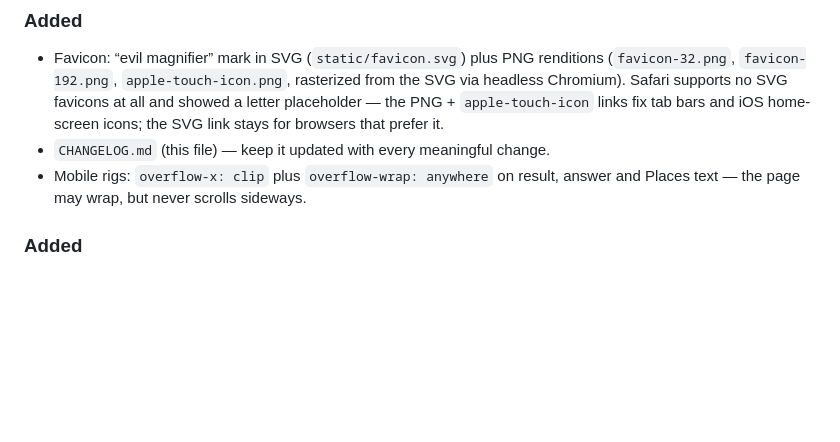
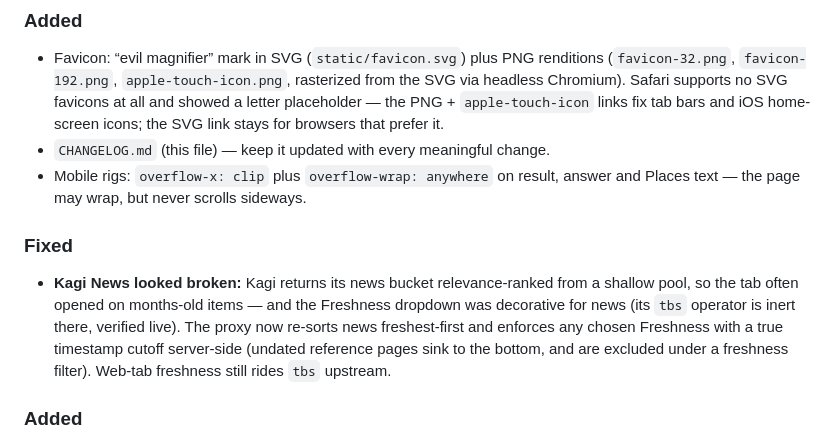
Before and after one commit to evulnet/evulSearch, a Markdown page: CHANGELOG.md, the part around the change. Drawn GitHub-style; blank space fills up the shorter version.

Commit message:
AGENTS/CHANGELOG: Kagi news sort+cutoff rationale

```diff
--- a/CHANGELOG.md
+++ b/CHANGELOG.md
@@ -15,6 +15,15 @@ Format: latest first; sections `Added / Changed / Fixed`.
 - `CHANGELOG.md` (this file) — keep it updated with every meaningful change.
 - Mobile rigs: `overflow-x: clip` plus `overflow-wrap: anywhere` on result,
   answer and Places text — the page may wrap, but never scrolls sideways.
+
+### Fixed
+- **Kagi News looked broken:** Kagi returns its news bucket relevance-ranked
+  from a shallow pool, so the tab often opened on months-old items — and the
+  Freshness dropdown was decorative for news (its `tbs` operator is inert
+  there, verified live). The proxy now re-sorts news freshest-first and
+  enforces any chosen Freshness with a true timestamp cutoff server-side
+  (undated reference pages sink to the bottom, and are excluded under a
+  freshness filter). Web-tab freshness still rides `tbs` upstream.
 
 ### Added
 - **Quota-like upstream errors are surfaced to the user** (work in progress):
```
Also changed, not shown: AGENTS.md (+8 -2 lines).
